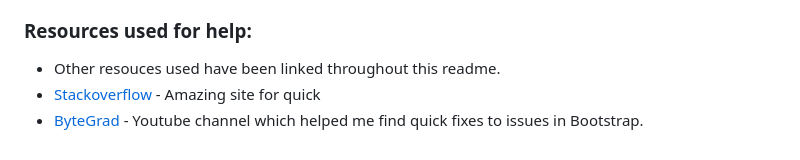
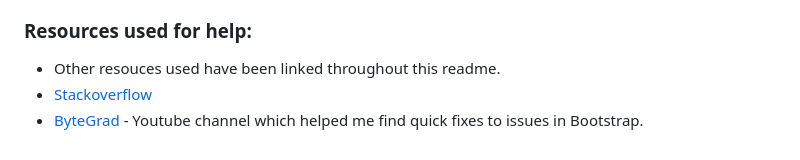
Before and after one commit to KoroYsabela/mental-health-awareness, a Markdown page: README.md, the part around the change. GitHub-like rendering.

Commit message:
update: readme.md credits and resources used

```diff
--- a/README.md
+++ b/README.md
@@ -147,5 +147,5 @@ View the deployed [site.](https://koroysabela.github.io/mental-health-awareness/
 
 ### Resources used for help:
 - Other resouces used have been linked throughout this readme.
-- [Stackoverflow](https://stackoverflow.com/) - Amazing site for quick
+- [Stackoverflow](https://stackoverflow.com/)
 - [ByteGrad](https://www.youtube.com/@ByteGrad) - Youtube channel which helped me find quick fixes to issues in Bootstrap.
```
